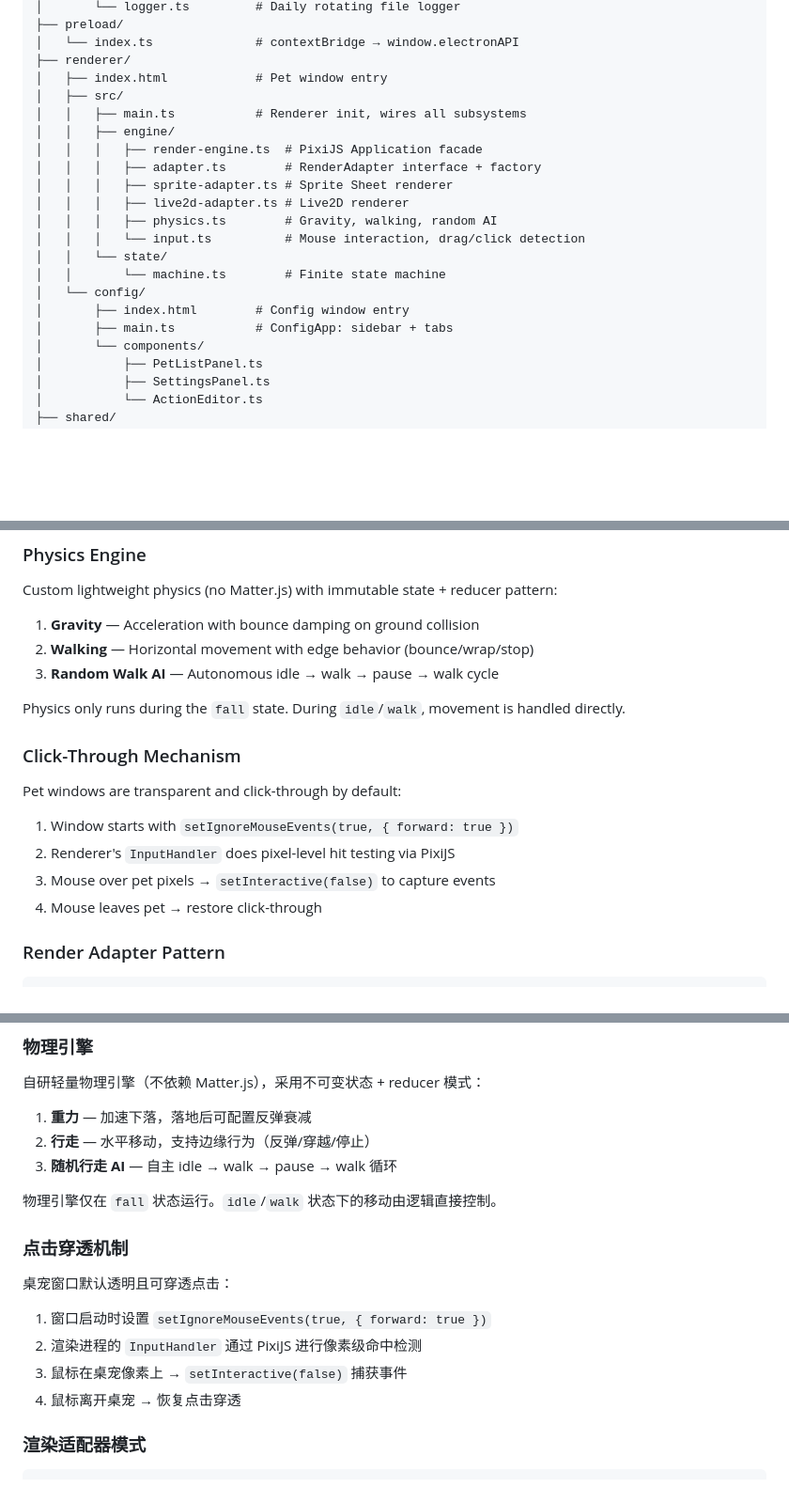
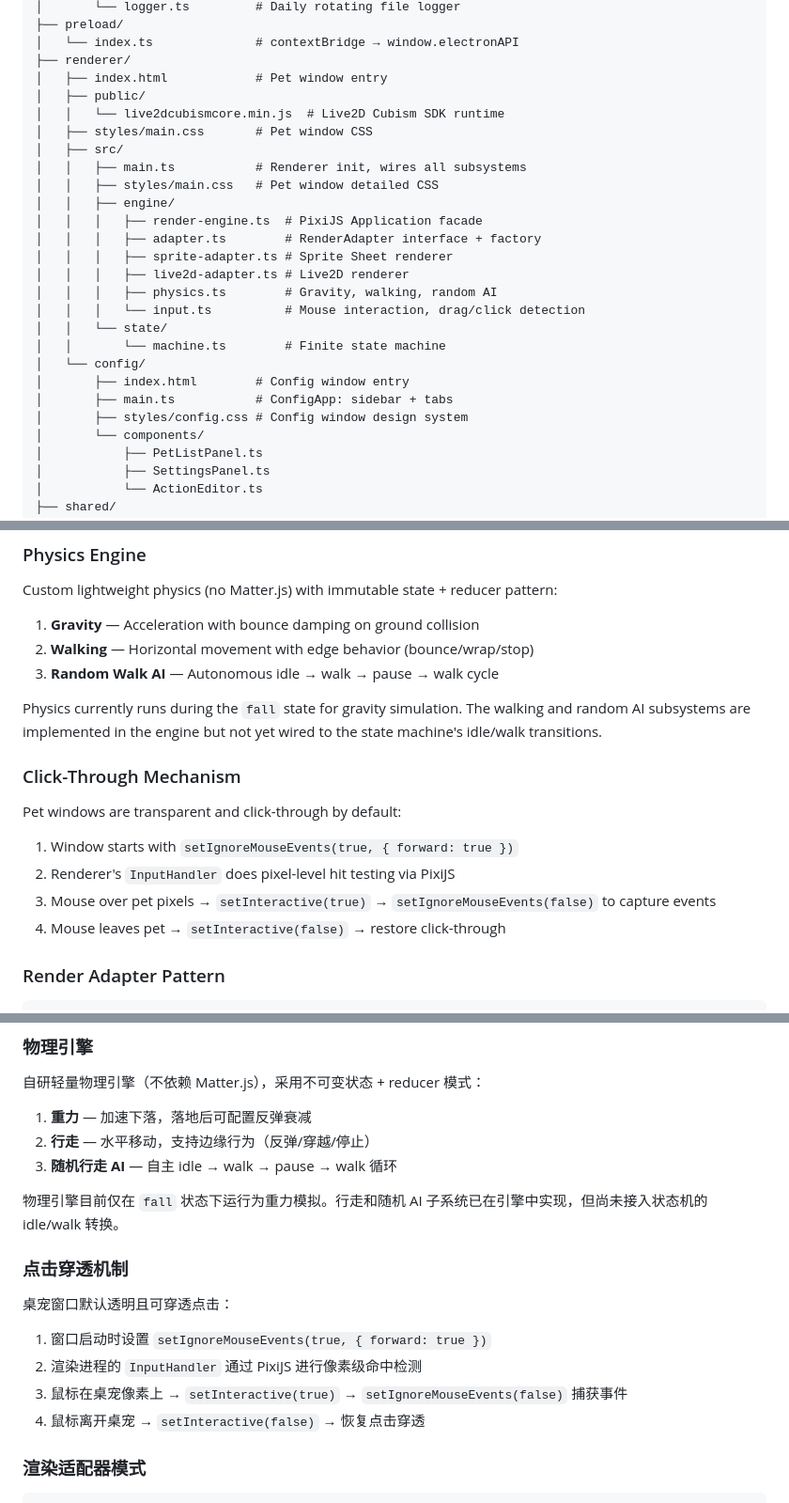
Before and after one commit to codant0/desk-idoll, a Markdown page: README.md, 3 parts joined by grey strips. Shown at 94% size. Rendered like a GitHub page; blank space fills up the shorter version.

Commit message:
docs: fix inaccuracies in README
- Fix click-through mechanism: setInteractive(true) captures events, not false
- Clarify physics engine: walking/AI subsystems not yet wired to state machine
- Add missing directories to project structure (public/, styles/)

Co-Authored-By: Claude Opus 4.7 <noreply@anthropic.com>

```diff
--- a/README.md
+++ b/README.md
@@ -65,8 +65,12 @@ src/
 │   └── index.ts              # contextBridge → window.electronAPI
 ├── renderer/
 │   ├── index.html            # Pet window entry
+│   ├── public/
+│   │   └── live2dcubismcore.min.js  # Live2D Cubism SDK runtime
+│   ├── styles/main.css       # Pet window CSS
 │   ├── src/
 │   │   ├── main.ts           # Renderer init, wires all subsystems
+│   │   ├── styles/main.css   # Pet window detailed CSS
 │   │   ├── engine/
 │   │   │   ├── render-engine.ts  # PixiJS Application facade
 │   │   │   ├── adapter.ts        # RenderAdapter interface + factory
@@ -79,6 +83,7 @@ src/
 │   └── config/
 │       ├── index.html        # Config window entry
 │       ├── main.ts           # ConfigApp: sidebar + tabs
+│       ├── styles/config.css # Config window design system
 │       └── components/
 │           ├── PetListPanel.ts
 │           ├── SettingsPanel.ts
@@ -142,7 +147,7 @@ Custom lightweight physics (no Matter.js) with immutable state + reducer pattern
 2. **Walking** — Horizontal movement with edge behavior (bounce/wrap/stop)
 3. **Random Walk AI** — Autonomous idle → walk → pause → walk cycle
 
-Physics only runs during the `fall` state. During `idle`/`walk`, movement is handled directly.
+Physics currently runs during the `fall` state for gravity simulation. The walking and random AI subsystems are implemented in the engine but not yet wired to the state machine's idle/walk transitions.
 
 ### Click-Through Mechanism
 
@@ -150,8 +155,8 @@ Pet windows are transparent and click-through by default:
 
 1. Window starts with `setIgnoreMouseEvents(true, { forward: true })`
 2. Renderer's `InputHandler` does pixel-level hit testing via PixiJS
-3. Mouse over pet pixels → `setInteractive(false)` to capture events
-4. Mouse leaves pet → restore click-through
+3. Mouse over pet pixels → `setInteractive(true)` → `setIgnoreMouseEvents(false)` to capture events
+4. Mouse leaves pet → `setInteractive(false)` → restore click-through
 
 ### Render Adapter Pattern
 
@@ -359,7 +369,7 @@ idle ──timeout──→ walk ──edge──→ idle
 2. **行走** — 水平移动，支持边缘行为（反弹/穿越/停止）
 3. **随机行走 AI** — 自主 idle → walk → pause → walk 循环
 
-物理引擎仅在 `fall` 状态运行。`idle`/`walk` 状态下的移动由逻辑直接控制。
+物理引擎目前仅在 `fall` 状态下运行为重力模拟。行走和随机 AI 子系统已在引擎中实现，但尚未接入状态机的 idle/walk 转换。
 
 ### 点击穿透机制
 
@@ -367,8 +377,8 @@ idle ──timeout──→ walk ──edge──→ idle
 
 1. 窗口启动时设置 `setIgnoreMouseEvents(true, { forward: true })`
 2. 渲染进程的 `InputHandler` 通过 PixiJS 进行像素级命中检测
-3. 鼠标在桌宠像素上 → `setInteractive(false)` 捕获事件
-4. 鼠标离开桌宠 → 恢复点击穿透
+3. 鼠标在桌宠像素上 → `setInteractive(true)` → `setIgnoreMouseEvents(false)` 捕获事件
+4. 鼠标离开桌宠 → `setInteractive(false)` → 恢复点击穿透
 
 ### 渲染适配器模式
 
```
Also changed, not shown: other parts of README.md (+5 -0 lines).
